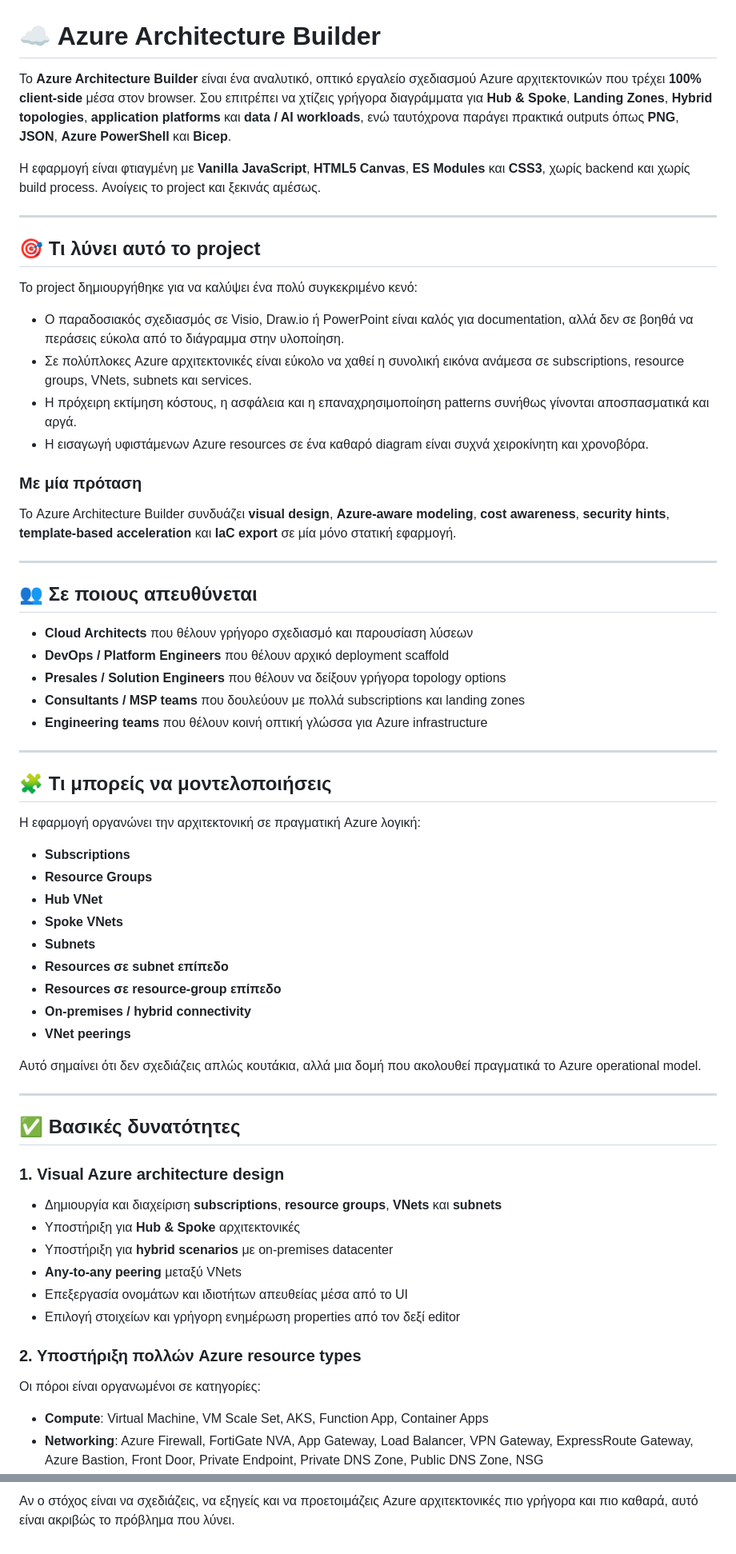
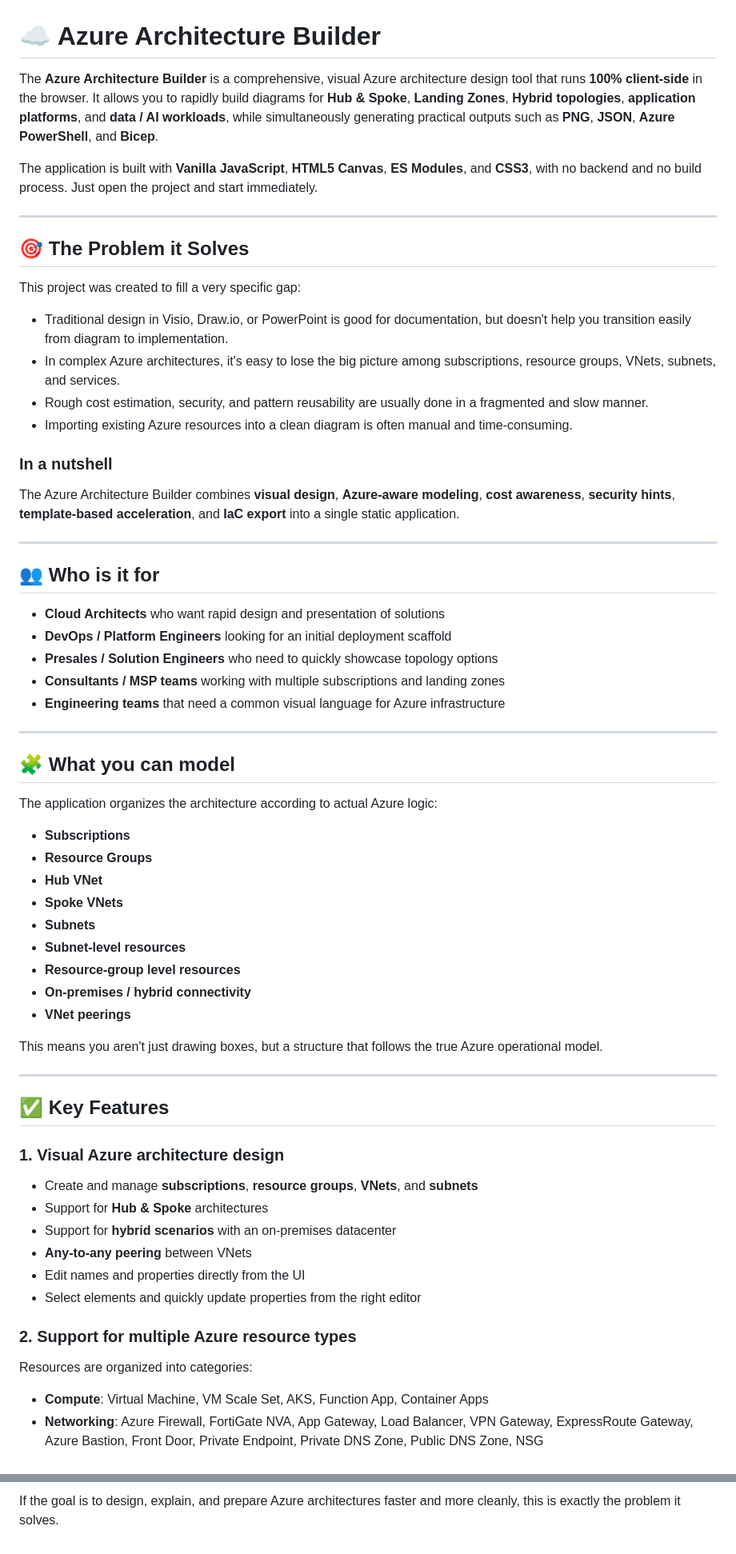
Before and after one commit to iioannidis94/azuretopologyv2, a Markdown page: README.md, 2 parts joined by grey strips. Shown at 80% size. GitHub-like rendering.

```diff
--- a/README.md
+++ b/README.md
@@ -1,67 +1,67 @@
 # ☁️ Azure Architecture Builder
 
-Το **Azure Architecture Builder** είναι ένα αναλυτικό, οπτικό εργαλείο σχεδιασμού Azure αρχιτεκτονικών που τρέχει **100% client-side** μέσα στον browser. Σου επιτρέπει να χτίζεις γρήγορα διαγράμματα για **Hub & Spoke**, **Landing Zones**, **Hybrid topologies**, **application platforms** και **data / AI workloads**, ενώ ταυτόχρονα παράγει πρακτικά outputs όπως **PNG**, **JSON**, **Azure PowerShell** και **Bicep**.
+The **Azure Architecture Builder** is a comprehensive, visual Azure architecture design tool that runs **100% client-side** in the browser. It allows you to rapidly build diagrams for **Hub & Spoke**, **Landing Zones**, **Hybrid topologies**, **application platforms**, and **data / AI workloads**, while simultaneously generating practical outputs such as **PNG**, **JSON**, **Azure PowerShell**, and **Bicep**.
 
-Η εφαρμογή είναι φτιαγμένη με **Vanilla JavaScript**, **HTML5 Canvas**, **ES Modules** και **CSS3**, χωρίς backend και χωρίς build process. Ανοίγεις το project και ξεκινάς αμέσως.
+The application is built with **Vanilla JavaScript**, **HTML5 Canvas**, **ES Modules**, and **CSS3**, with no backend and no build process. Just open the project and start immediately.
 
 ---
 
-## 🎯 Τι λύνει αυτό το project
+## 🎯 The Problem it Solves
 
-Το project δημιουργήθηκε για να καλύψει ένα πολύ συγκεκριμένο κενό:
+This project was created to fill a very specific gap:
 
-- Ο παραδοσιακός σχεδιασμός σε Visio, Draw.io ή PowerPoint είναι καλός για documentation, αλλά δεν σε βοηθά να περάσεις εύκολα από το διάγραμμα στην υλοποίηση.
-- Σε πολύπλοκες Azure αρχιτεκτονικές είναι εύκολο να χαθεί η συνολική εικόνα ανάμεσα σε subscriptions, resource groups, VNets, subnets και services.
-- Η πρόχειρη εκτίμηση κόστους, η ασφάλεια και η επαναχρησιμοποίηση patterns συνήθως γίνονται αποσπασματικά και αργά.
-- Η εισαγωγή υφιστάμενων Azure resources σε ένα καθαρό diagram είναι συχνά χειροκίνητη και χρονοβόρα.
+- Traditional design in Visio, Draw.io, or PowerPoint is good for documentation, but doesn't help you transition easily from diagram to implementation.
+- In complex Azure architectures, it's easy to lose the big picture among subscriptions, resource groups, VNets, subnets, and services.
+- Rough cost estimation, security, and pattern reusability are usually done in a fragmented and slow manner.
+- Importing existing Azure resources into a clean diagram is often manual and time-consuming.
 
-### Με μία πρόταση
-Το Azure Architecture Builder συνδυάζει **visual design**, **Azure-aware modeling**, **cost awareness**, **security hints**, **template-based acceleration** και **IaC export** σε μία μόνο στατική εφαρμογή.
+### In a nutshell
+The Azure Architecture Builder combines **visual design**, **Azure-aware modeling**, **cost awareness**, **security hints**, **template-based acceleration**, and **IaC export** into a single static application.
 
 ---
 
-## 👥 Σε ποιους απευθύνεται
+## 👥 Who is it for
 
-- **Cloud Architects** που θέλουν γρήγορο σχεδιασμό και παρουσίαση λύσεων
-- **DevOps / Platform Engineers** που θέλουν αρχικό deployment scaffold
-- **Presales / Solution Engineers** που θέλουν να δείξουν γρήγορα topology options
-- **Consultants / MSP teams** που δουλεύουν με πολλά subscriptions και landing zones
-- **Engineering teams** που θέλουν κοινή οπτική γλώσσα για Azure infrastructure
+- **Cloud Architects** who want rapid design and presentation of solutions
+- **DevOps / Platform Engineers** looking for an initial deployment scaffold
+- **Presales / Solution Engineers** who need to quickly showcase topology options
+- **Consultants / MSP teams** working with multiple subscriptions and landing zones
+- **Engineering teams** that need a common visual language for Azure infrastructure
 
 ---
 
-## 🧩 Τι μπορείς να μοντελοποιήσεις
+## 🧩 What you can model
 
-Η εφαρμογή οργανώνει την αρχιτεκτονική σε πραγματική Azure λογική:
+The application organizes the architecture according to actual Azure logic:
 
 - **Subscriptions**
 - **Resource Groups**
 - **Hub VNet**
 - **Spoke VNets**
 - **Subnets**
-- **Resources σε subnet επίπεδο**
-- **Resources σε resource-group επίπεδο**
+- **Subnet-level resources**
+- **Resource-group level resources**
 - **On-premises / hybrid connectivity**
 - **VNet peerings**
 
-Αυτό σημαίνει ότι δεν σχεδιάζεις απλώς κουτάκια, αλλά μια δομή που ακολουθεί πραγματικά το Azure operational model.
+This means you aren't just drawing boxes, but a structure that follows the true Azure operational model.
 
 ---
 
-## ✅ Βασικές δυνατότητες
+## ✅ Key Features
 
 ### 1. Visual Azure architecture design
 
-- Δημιουργία και διαχείριση **subscriptions**, **resource groups**, **VNets** και **subnets**
-- Υποστήριξη για **Hub & Spoke** αρχιτεκτονικές
-- Υποστήριξη για **hybrid scenarios** με on-premises datacenter
-- **Any-to-any peering** μεταξύ VNets
-- Επεξεργασία ονομάτων και ιδιοτήτων απευθείας μέσα από το UI
-- Επιλογή στοιχείων και γρήγορη ενημέρωση properties από τον δεξί editor
+- Create and manage **subscriptions**, **resource groups**, **VNets**, and **subnets**
+- Support for **Hub & Spoke** architectures
+- Support for **hybrid scenarios** with an on-premises datacenter
+- **Any-to-any peering** between VNets
+- Edit names and properties directly from the UI
+- Select elements and quickly update properties from the right editor
 
-### 2. Υποστήριξη πολλών Azure resource types
+### 2. Support for multiple Azure resource types
 
-Οι πόροι είναι οργανωμένοι σε κατηγορίες:
+Resources are organized into categories:
 
 - **Compute**: Virtual Machine, VM Scale Set, AKS, Function App, Container Apps
 - **Networking**: Azure Firewall, FortiGate NVA, App Gateway, Load Balancer, VPN Gateway, ExpressRoute Gateway, Azure Bastion, Front Door, Private Endpoint, Private DNS Zone, Public DNS Zone, NSG
@@ -399,2 +399,2 @@ azureTopology
 
-Αν ο στόχος είναι να σχεδιάζεις, να εξηγείς και να προετοιμάζεις Azure αρχιτεκτονικές πιο γρήγορα και πιο καθαρά, αυτό είναι ακριβώς το πρόβλημα που λύνει.
+If the goal is to design, explain, and prepare Azure architectures faster and more cleanly, this is exactly the problem it solves.
```
Also changed, not shown: other parts of README.md (+125 -125 lines).
